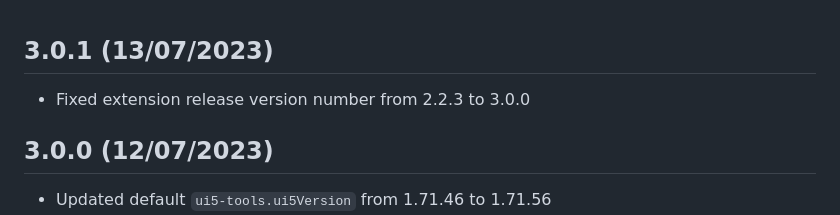
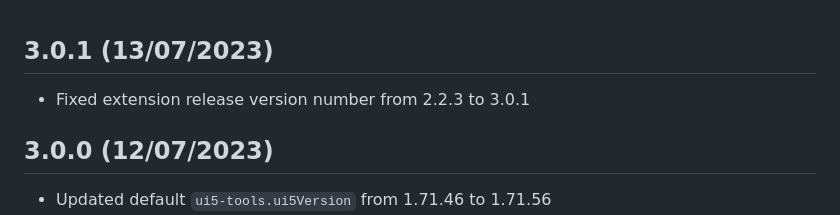
Before and after one commit to CarlosOrozco88/ui5-tools, a Markdown page: CHANGELOG.md, the part around the change. Drawn GitHub-style.

Commit message:
fixed: changelog

```diff
--- a/CHANGELOG.md
+++ b/CHANGELOG.md
@@ -1,6 +1,6 @@
 ## 3.0.1 (13/07/2023)
 
-- Fixed extension release version number from 2.2.3 to 3.0.0
+- Fixed extension release version number from 2.2.3 to 3.0.1
 
 ## 3.0.0 (12/07/2023)
 
```
